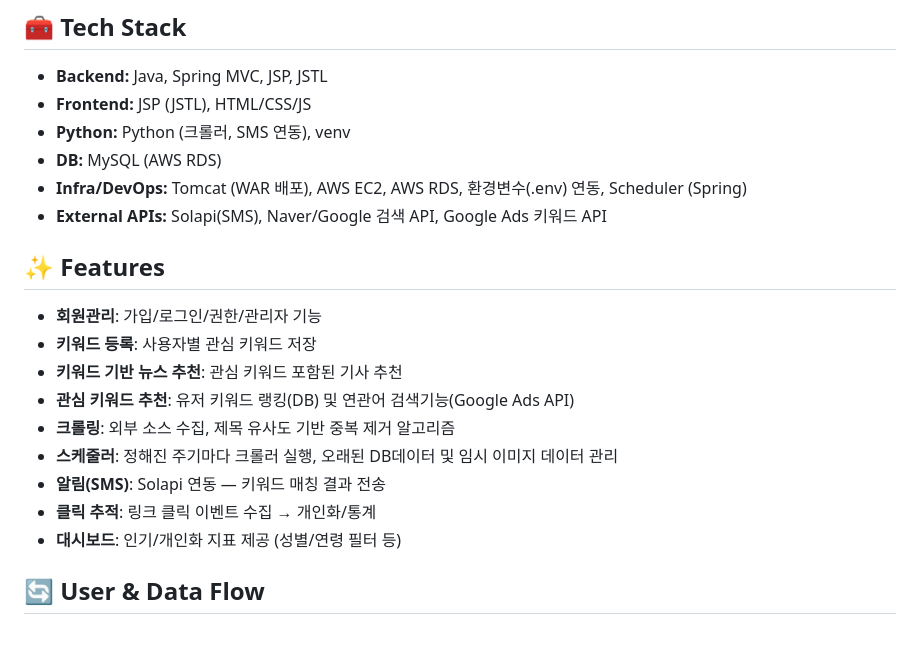
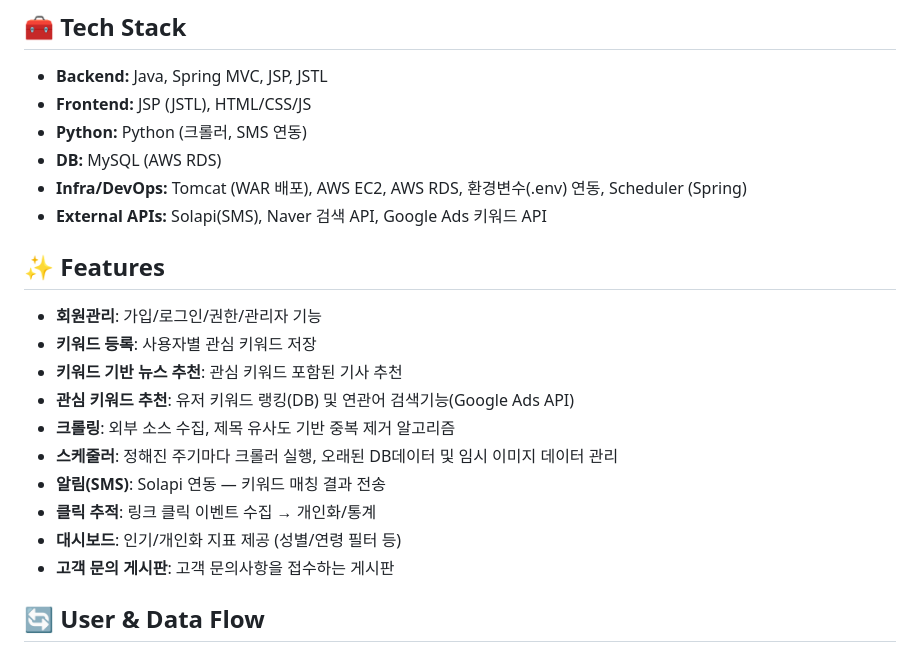
Before and after one commit to team-javazo/dealarm, a Markdown page: README.md, the part around the change. GitHub-like rendering.

Commit message:
Update README tech stack and features
Removed 'venv' from Python tech stack and updated Naver API description.

```diff
--- a/README.md
+++ b/README.md
@@ -8,10 +8,10 @@ http://dealarm.ddns.net/
 
 - **Backend:** Java, Spring MVC, JSP, JSTL
 - **Frontend:** JSP (JSTL), HTML/CSS/JS
-- **Python:** Python (크롤러, SMS 연동), venv
+- **Python:** Python (크롤러, SMS 연동)
 - **DB:** MySQL (AWS RDS)
 - **Infra/DevOps:** Tomcat (WAR 배포), AWS EC2, AWS RDS, 환경변수(.env) 연동, Scheduler (Spring)
-- **External APIs:** Solapi(SMS), Naver/Google 검색 API, Google Ads 키워드 API
+- **External APIs:** Solapi(SMS), Naver 검색 API, Google Ads 키워드 API
 
 ## ✨ Features
 
@@ -24,6 +24,7 @@ http://dealarm.ddns.net/
 - **알림(SMS)**: Solapi 연동 — 키워드 매칭 결과 전송
 - **클릭 추적**: 링크 클릭 이벤트 수집 → 개인화/통계
 - **대시보드**: 인기/개인화 지표 제공 (성별/연령 필터 등)
+- **고객 문의 게시판**: 고객 문의사항을 접수하는 게시판
 
 ## 🔄 User & Data Flow
 
```
